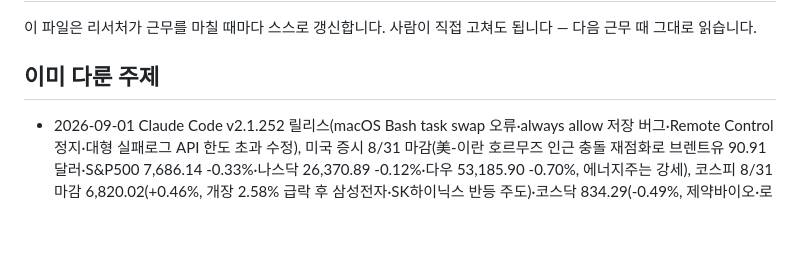
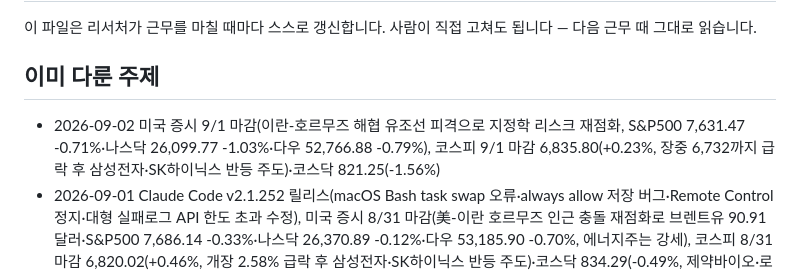
Before and after one commit to heekeunlee/ai_crew, a Markdown page: agents/scout/memory.md, the part around the change. Rendered like a GitHub page; blank space fills up the shorter version.

Commit message:
🔭 scout: 2026-09-02

```diff
--- a/agents/scout/memory.md
+++ b/agents/scout/memory.md
@@ -6,6 +6,7 @@
 ## 이미 다룬 주제
 
 <!-- 최근 항목이 위로 쌓입니다. 30줄이 넘으면 오래된 것부터 지웁니다. -->
+- 2026-09-02 미국 증시 9/1 마감(이란-호르무즈 해협 유조선 피격으로 지정학 리스크 재점화, S&P500 7,631.47 -0.71%·나스닥 26,099.77 -1.03%·다우 52,766.88 -0.79%), 코스피 9/1 마감 6,835.80(+0.23%, 장중 6,732까지 급락 후 삼성전자·SK하이닉스 반등 주도)·코스닥 821.25(-1.56%)
 - 2026-09-01 Claude Code v2.1.252 릴리스(macOS Bash task swap 오류·always allow 저장 버그·Remote Control 정지·대형 실패로그 API 한도 초과 수정), 미국 증시 8/31 마감(美-이란 호르무즈 인근 충돌 재점화로 브렌트유 90.91달러·S&P500 7,686.14 -0.33%·나스닥 26,370.89 -0.12%·다우 53,185.90 -0.70%, 에너지주는 강세), 코스피 8/31 마감 6,820.02(+0.46%, 개장 2.58% 급락 후 삼성전자·SK하이닉스 반등 주도)·코스닥 834.29(-0.49%, 제약바이오·로봇주 약세)
 - 2026-08-31 OpenCode v1.18.24/25 릴리스(Bedrock 캐싱 버그 수정, Azure Entra ID 로그인), GitHub Copilot 앱 v1.1.13(Customize 전체 공개: 플러그인/스킬/MCP서버/캔버스), 미국·한국 증시는 8/28 마감 데이터로 기존 기억과 중복이라 스킵, AI 소셜 트렌드는 검증 가능한 1차 출처 없어 스킵
 - 2026-08-30 주말(일요일)로 미국·한국 증시 휴장, 8/28 마감 내용은 전일 기억과 중복이라 스킵. 개발자 도구·AI 소셜 트렌드 검색에서도 검증 가능한 신규 1차 출처 없어 전 주제 스킵.
```
Also changed, not shown: work/scout/2026-09-02.md (added, +26 -0 lines).
